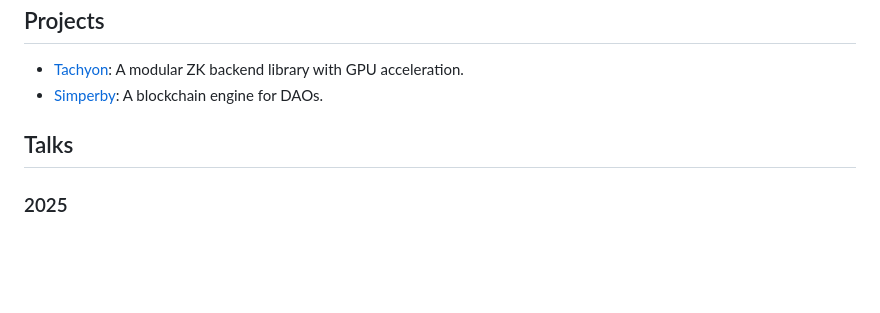
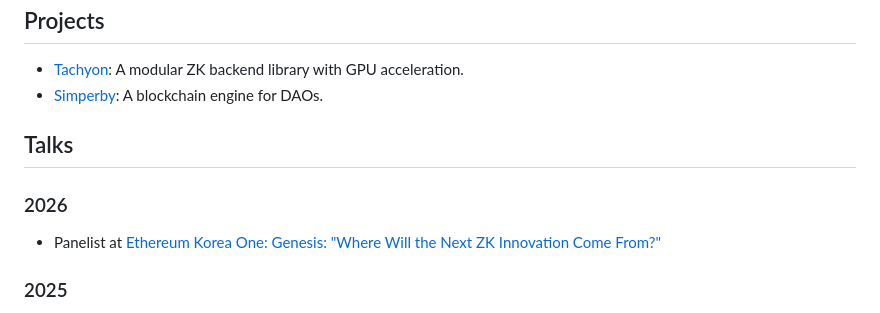
Before and after one commit to fakedev9999/fakedev9999.github.io, a Markdown page: files/home.md, the part around one of its changes. GitHub-like rendering; blank space fills up the shorter version.

Commit message:
docs: add Ethereum Korea One panel recording

```diff
--- a/files/home.md
+++ b/files/home.md
@@ -65,6 +65,10 @@ last edited: 2025-01-21
 
 ## Talks
 
+### 2026
+
+- Panelist at [Ethereum Korea One: Genesis: "Where Will the Next ZK Innovation Come From?"](https://www.youtube.com/watch?v=zE9Sr21vc4c)
+
 ### 2025
 
 - Speaker at [Ethereum Engineering Group: "OP Succinct and OP Succinct Lite - Turning an OpStack Optimistic Rollup into a zkRollup"](https://www.youtube.com/watch?v=TpgcZWvY-h4)
```
Also changed, not shown: other parts of files/home.md (+1 -1 lines).
